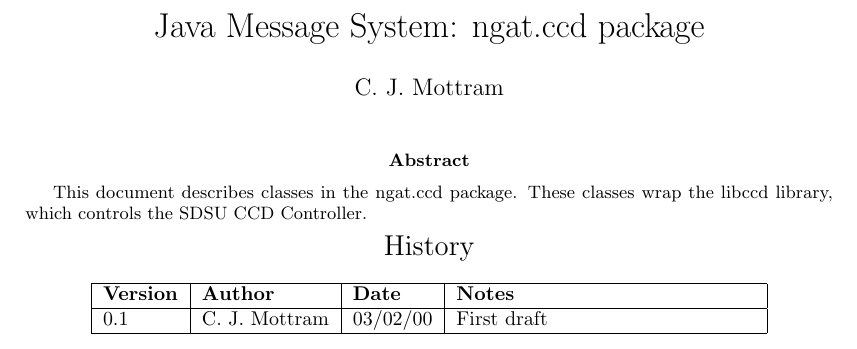
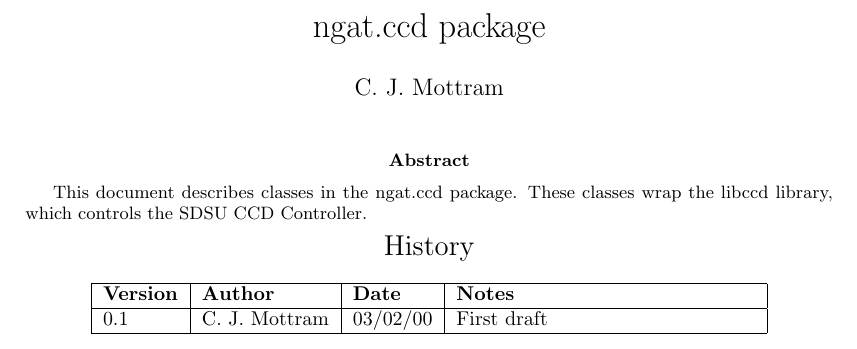
Before and after one commit to LivTel/ngat, a LaTeX paper (ngat/latex/ngat.ccd.tex): part of page 1 of 5, cut at the place of the change. Compiled offline with pdfLaTeX.

Commit message:
Fixed title bug.

```diff
--- a/ngat/latex/ngat.ccd.tex
+++ b/ngat/latex/ngat.ccd.tex
@@ -5,7 +5,7 @@
 \oddsidemargin -0.5cm
 \topmargin 0cm
 
-\title{Java Message System: ngat.ccd package}
+\title{ngat.ccd package}
 \author{C. J. Mottram}
 \date{}
 \begin{document}
```
Also changed, not shown: ngat/latex/ngat.swing.tex (+1 -1 lines).
